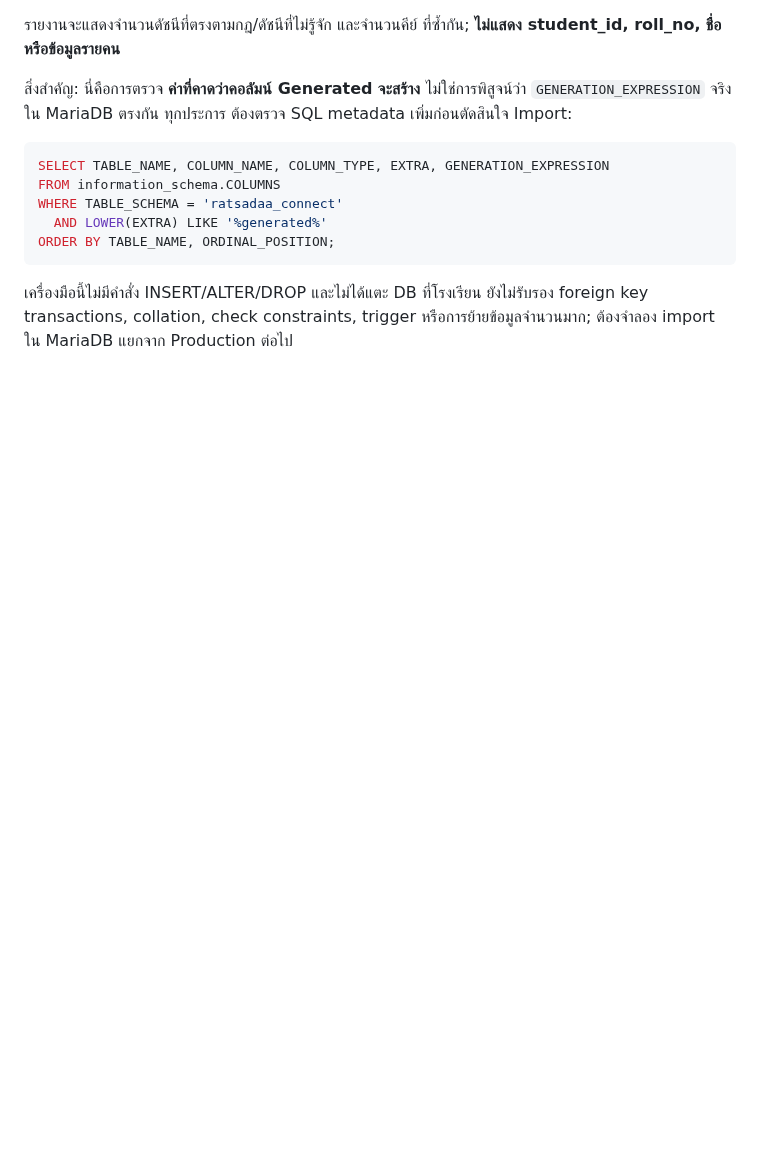
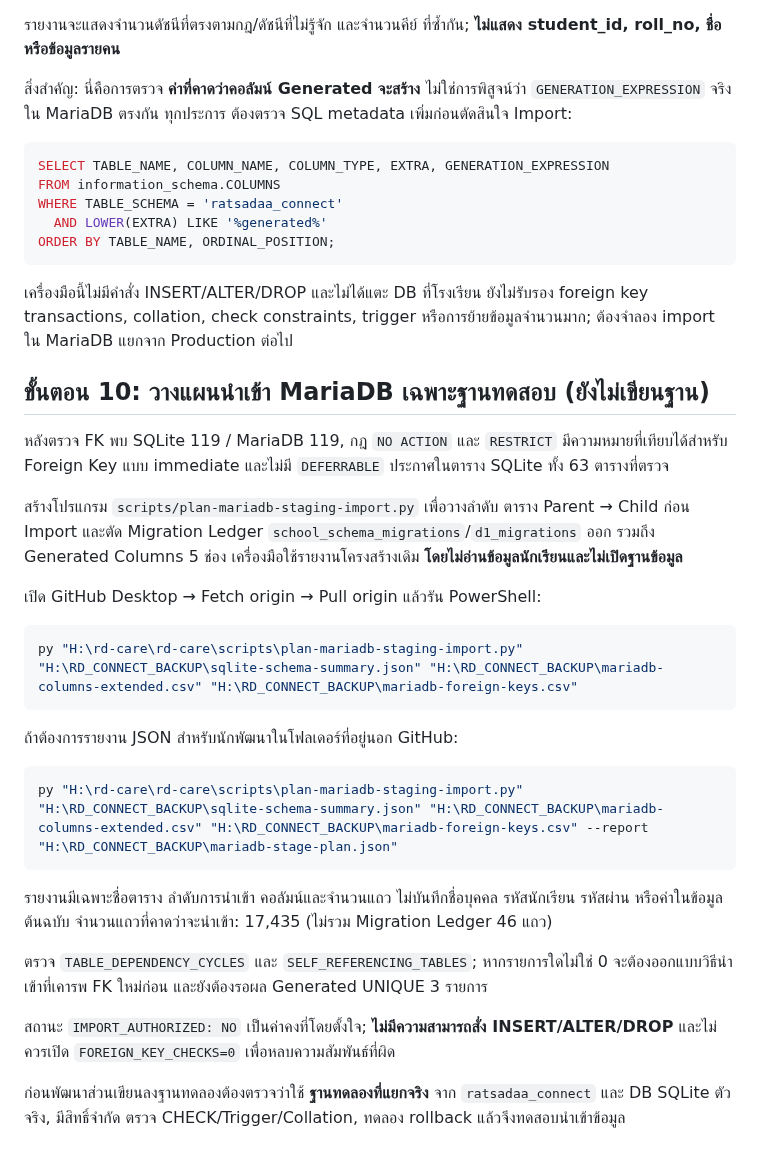
Before and after one commit to yoottana-cyber/rd-care, a Markdown page: docs/SQLITE-TO-MARIADB-PREFLIGHT_TH.md, the part around the change. GitHub-like rendering; blank space fills up the shorter version.

Commit message:
docs(migration): safe offline staging import planner and next validation gates

````diff
--- a/docs/SQLITE-TO-MARIADB-PREFLIGHT_TH.md
+++ b/docs/SQLITE-TO-MARIADB-PREFLIGHT_TH.md
@@ -376,3 +376,42 @@ ORDER BY TABLE_NAME, ORDINAL_POSITION;
 เครื่องมือนี้ไม่มีคำสั่ง INSERT/ALTER/DROP และไม่ได้แตะ DB ที่โรงเรียน
 ยังไม่รับรอง foreign key transactions, collation, check constraints, trigger
 หรือการย้ายข้อมูลจำนวนมาก; ต้องจำลอง import ใน MariaDB แยกจาก Production ต่อไป
+
+## ขั้นตอน 10: วางแผนนำเข้า MariaDB เฉพาะฐานทดสอบ (ยังไม่เขียนฐาน)
+
+หลังตรวจ FK พบ SQLite 119 / MariaDB 119, กฎ `NO ACTION` และ `RESTRICT`
+มีความหมายที่เทียบได้สำหรับ Foreign Key แบบ immediate และไม่มี
+`DEFERRABLE` ประกาศในตาราง SQLite ทั้ง 63 ตารางที่ตรวจ
+
+สร้างโปรแกรม `scripts/plan-mariadb-staging-import.py` เพื่อวางลำดับ
+ตาราง Parent → Child ก่อน Import และตัด Migration Ledger
+`school_schema_migrations`/`d1_migrations` ออก รวมถึง Generated Columns 5 ช่อง
+เครื่องมือใช้รายงานโครงสร้างเดิม **โดยไม่อ่านข้อมูลนักเรียนและไม่เปิดฐานข้อมูล**
+
+เปิด GitHub Desktop → Fetch origin → Pull origin แล้วรัน PowerShell:
+
+```powershell
+py "H:\rd-care\rd-care\scripts\plan-mariadb-staging-import.py" "H:\RD_CONNECT_BACKUP\sqlite-schema-summary.json" "H:\RD_CONNECT_BACKUP\mariadb-columns-extended.csv" "H:\RD_CONNECT_BACKUP\mariadb-foreign-keys.csv"
+```
+
+ถ้าต้องการรายงาน JSON สำหรับนักพัฒนาในโฟลเดอร์ที่อยู่นอก GitHub:
+
+```powershell
+py "H:\rd-care\rd-care\scripts\plan-mariadb-staging-import.py" "H:\RD_CONNECT_BACKUP\sqlite-schema-summary.json" "H:\RD_CONNECT_BACKUP\mariadb-columns-extended.csv" "H:\RD_CONNECT_BACKUP\mariadb-foreign-keys.csv" --report "H:\RD_CONNECT_BACKUP\mariadb-stage-plan.json"
+```
+
+รายงานมีเฉพาะชื่อตาราง ลำดับการนำเข้า คอลัมน์และจำนวนแถว
+ไม่บันทึกชื่อบุคคล รหัสนักเรียน รหัสผ่าน หรือค่าในข้อมูลต้นฉบับ
+จำนวนแถวที่คาดว่าจะนำเข้า: 17,435 (ไม่รวม Migration Ledger 46 แถว)
+
+ตรวจ `TABLE_DEPENDENCY_CYCLES` และ `SELF_REFERENCING_TABLES`;
+หากรายการใดไม่ใช่ 0 จะต้องออกแบบวิธีนำเข้าที่เคารพ FK ใหม่ก่อน
+และยังต้องรอผล Generated UNIQUE 3 รายการ
+
+สถานะ `IMPORT_AUTHORIZED: NO` เป็นค่าคงที่โดยตั้งใจ;
+**ไม่มีความสามารถสั่ง INSERT/ALTER/DROP** และไม่ควรเปิด
+`FOREIGN_KEY_CHECKS=0` เพื่อหลบความสัมพันธ์ที่ผิด
+
+ก่อนพัฒนาส่วนเขียนลงฐานทดลองต้องตรวจว่าใช้ **ฐานทดลองที่แยกจริง**
+จาก `ratsadaa_connect` และ DB SQLite ตัวจริง, มีสิทธิ์จำกัด
+ตรวจ CHECK/Trigger/Collation, ทดลอง rollback แล้วจึงทดสอบนำเข้าข้อมูล
````
